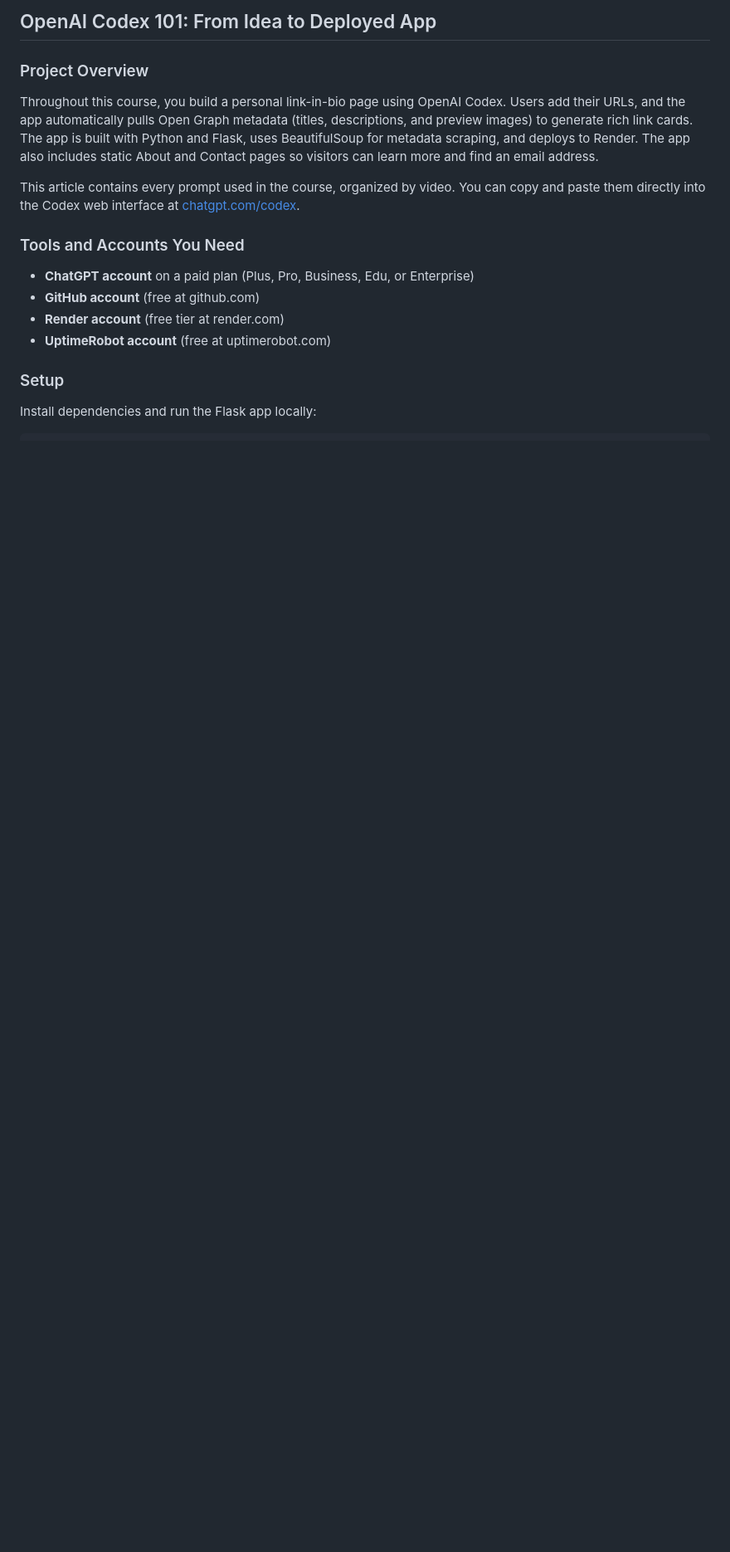
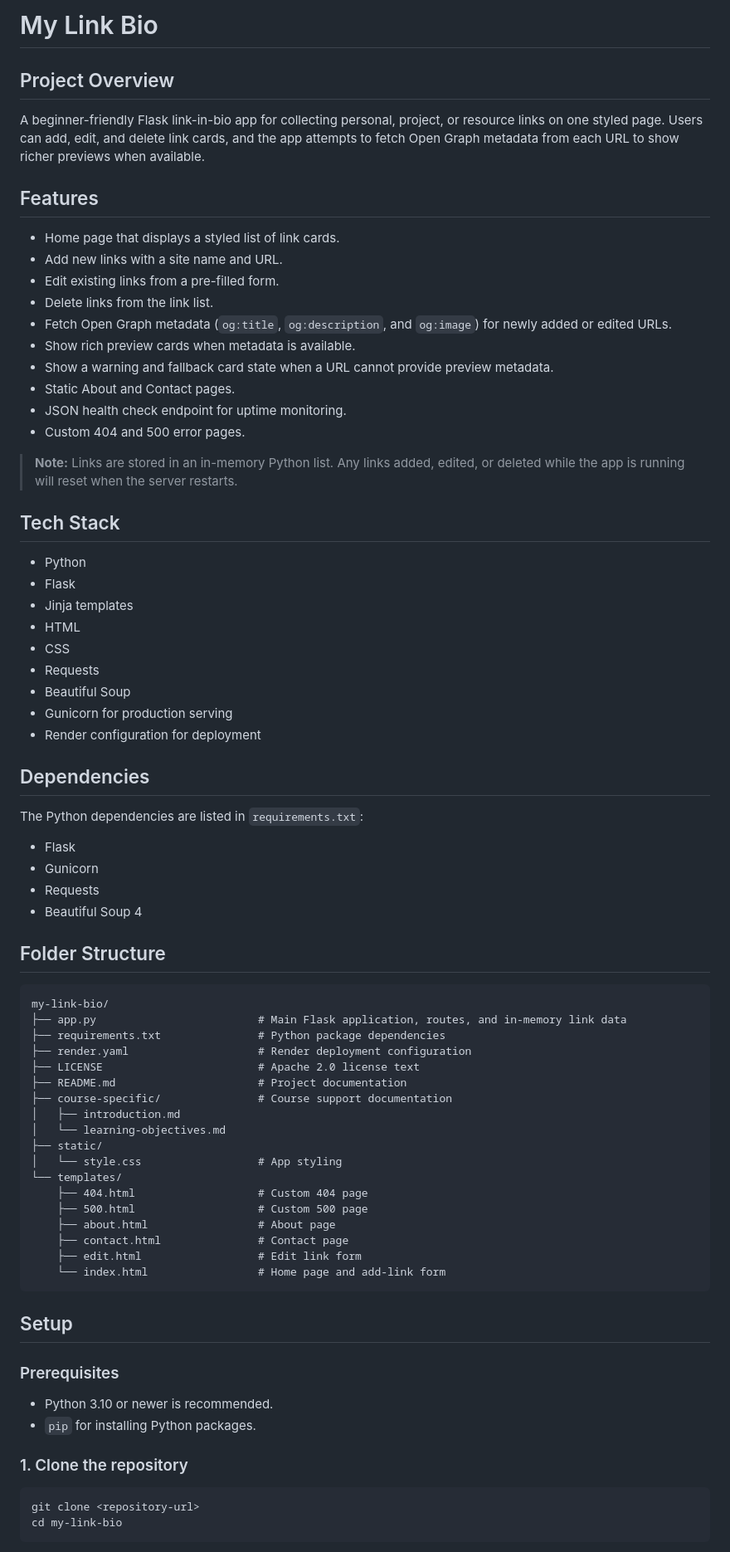
Before and after one commit to noobrs/my-link-bio, a Markdown page: README.md, the part around one of its changes. Shown at 83% size. Rendered like a GitHub page; blank space fills up the shorter version.

Commit message:
Write project README

````diff
--- a/README.md
+++ b/README.md
@@ -1,18 +1,79 @@
-## OpenAI Codex 101: From Idea to Deployed App
+# My Link Bio
 
-### Project Overview
+## Project Overview
 
-Throughout this course, you build a personal link-in-bio page using OpenAI Codex. Users add their URLs, and the app automatically pulls Open Graph metadata (titles, descriptions, and preview images) to generate rich link cards. The app is built with Python and Flask, uses BeautifulSoup for metadata scraping, and deploys to Render. The app also includes static About and Contact pages so visitors can learn more and find an email address.
+A beginner-friendly Flask link-in-bio app for collecting personal, project, or resource links on one styled page. Users can add, edit, and delete link cards, and the app attempts to fetch Open Graph metadata from each URL to show richer previews when available.
 
-This article contains every prompt used in the course, organized by video. You can copy and paste them directly into the Codex web interface at [chatgpt.com/codex](https://chatgpt.com/codex).
+## Features
 
-### Tools and Accounts You Need
+- Home page that displays a styled list of link cards.
+- Add new links with a site name and URL.
+- Edit existing links from a pre-filled form.
+- Delete links from the link list.
+- Fetch Open Graph metadata (`og:title`, `og:description`, and `og:image`) for newly added or edited URLs.
+- Show rich preview cards when metadata is available.
+- Show a warning and fallback card state when a URL cannot provide preview metadata.
+- Static About and Contact pages.
+- JSON health check endpoint for uptime monitoring.
+- Custom 404 and 500 error pages.
 
-* **ChatGPT account** on a paid plan (Plus, Pro, Business, Edu, or Enterprise)
-* **GitHub account** (free at github.com)
-* **Render account** (free tier at render.com)
-* **UptimeRobot account** (free at uptimerobot.com)
+> **Note:** Links are stored in an in-memory Python list. Any links added, edited, or deleted while the app is running will reset when the server restarts.
 
-### Setup
+## Tech Stack
 
-Install dependencies and run the Flask app locally:
+- Python
+- Flask
+- Jinja templates
+- HTML
+- CSS
+- Requests
+- Beautiful Soup
+- Gunicorn for production serving
+- Render configuration for deployment
+
+## Dependencies
+
+The Python dependencies are listed in `requirements.txt`:
+
+- Flask
+- Gunicorn
+- Requests
+- Beautiful Soup 4
+
+## Folder Structure
+
+```text
+my-link-bio/
+├── app.py                         # Main Flask application, routes, and in-memory link data
+├── requirements.txt               # Python package dependencies
+├── render.yaml                    # Render deployment configuration
+├── LICENSE                        # Apache 2.0 license text
+├── README.md                      # Project documentation
+├── course-specific/               # Course support documentation
+│   ├── introduction.md
+│   └── learning-objectives.md
+├── static/
+│   └── style.css                  # App styling
+└── templates/
+    ├── 404.html                   # Custom 404 page
+    ├── 500.html                   # Custom 500 page
+    ├── about.html                 # About page
+    ├── contact.html               # Contact page
+    ├── edit.html                  # Edit link form
+    └── index.html                 # Home page and add-link form
+```
+
+## Setup
+
+### Prerequisites
+
+- Python 3.10 or newer is recommended.
+- `pip` for installing Python packages.
+
+### 1. Clone the repository
+
+```bash
+git clone <repository-url>
+cd my-link-bio
+```
+
````
Also changed, not shown: other parts of README.md (+97 -108 lines).
